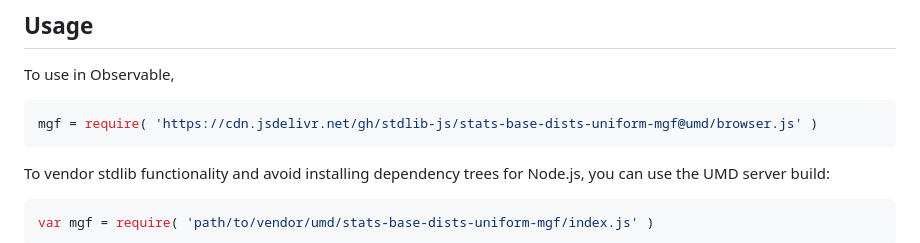
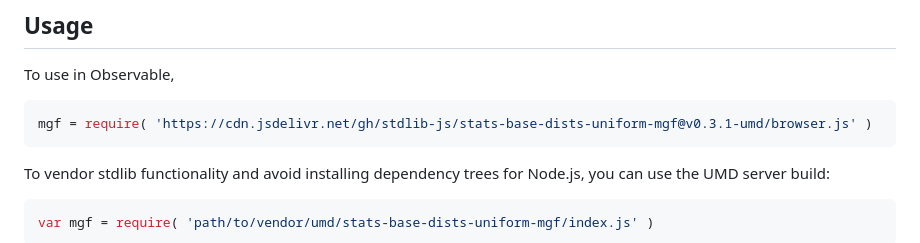
Before and after one commit to stdlib-js/stats-base-dists-uniform-mgf, a Markdown page: README.md, the part around one of its changes. Rendered like a GitHub page.

Commit message:
Update README.md for UMD bundle v0.3.1

````diff
--- a/README.md
+++ b/README.md
@@ -71,7 +71,7 @@ where `a` is the minimum support and `b` is the maximum support. The parameters
 To use in Observable,
 
 ```javascript
-mgf = require( 'https://cdn.jsdelivr.net/gh/stdlib-js/stats-base-dists-uniform-mgf@umd/browser.js' )
+mgf = require( 'https://cdn.jsdelivr.net/gh/stdlib-js/stats-base-dists-uniform-mgf@v0.3.1-umd/browser.js' )
 ```
 
 To vendor stdlib functionality and avoid installing dependency trees for Node.js, you can use the UMD server build:
````
Also changed, not shown: other parts of README.md (+2 -2 lines).
